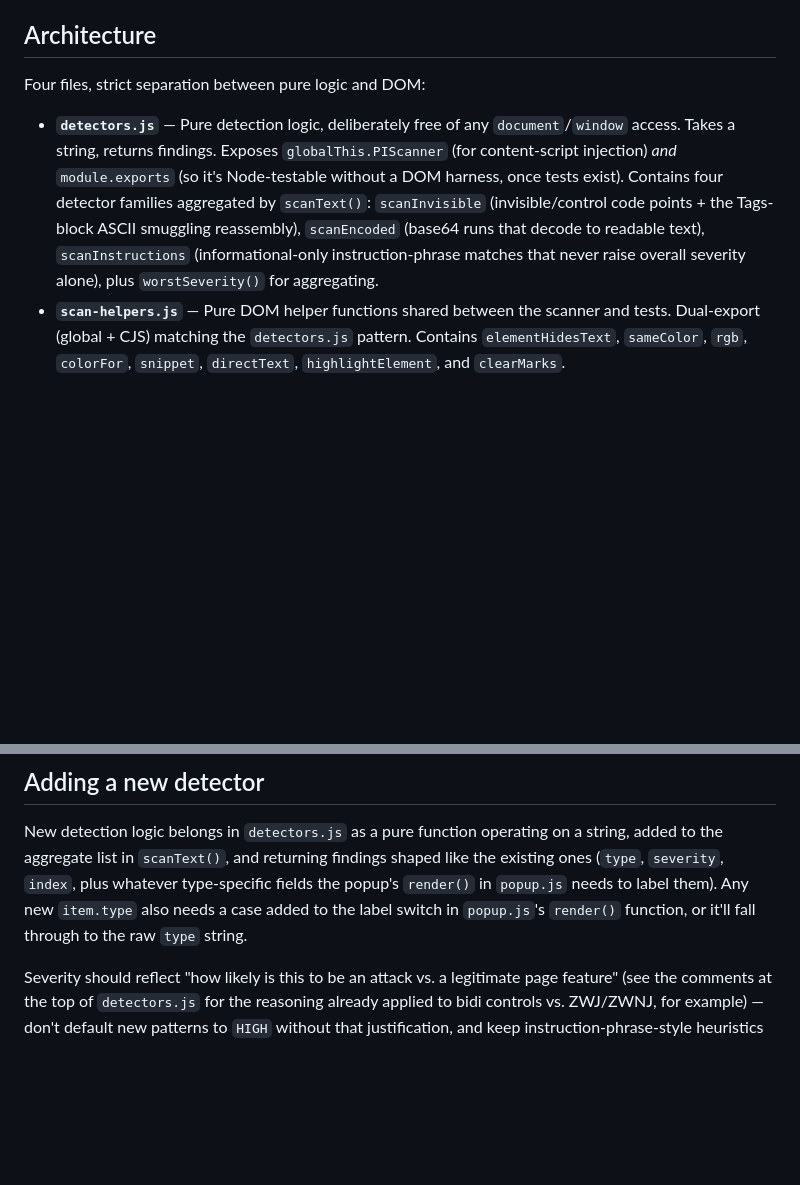
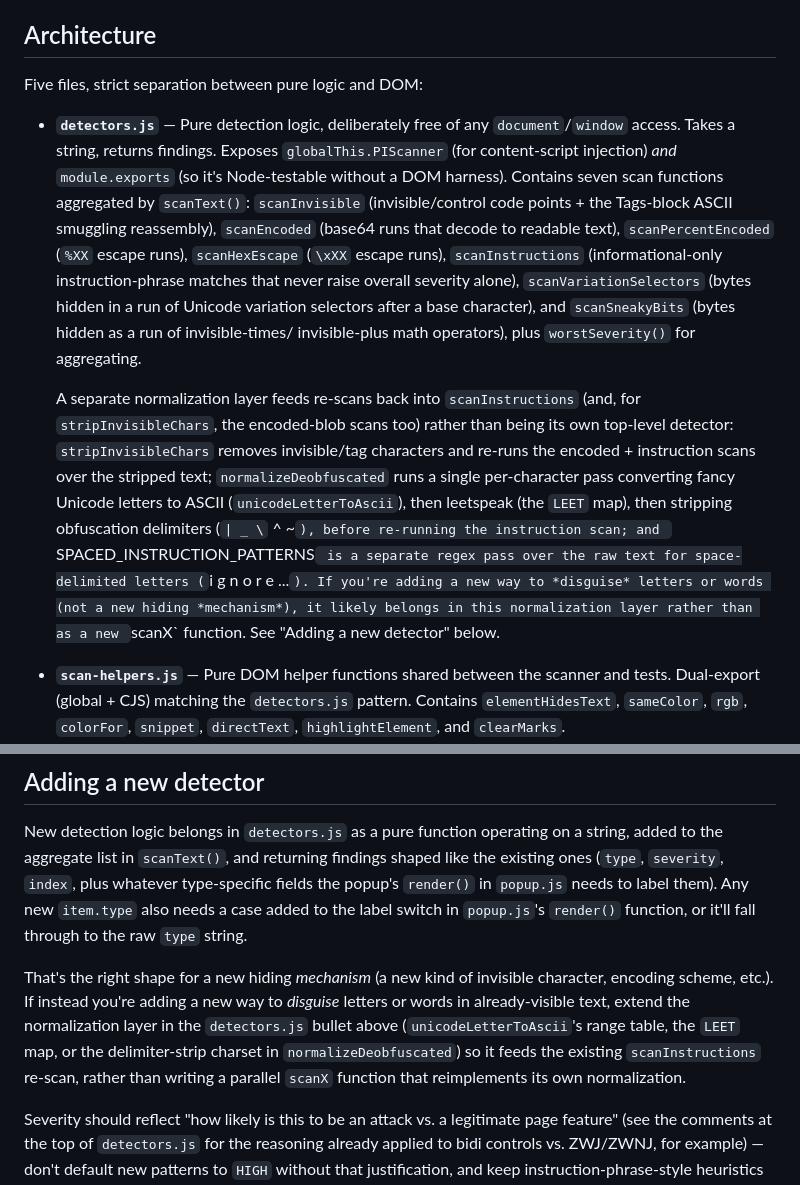
Before and after one commit to DiegoFleitas/lemon-juice, a Markdown page: AGENTS.md, 2 parts joined by grey strips. GitHub-like rendering; blank space fills up the shorter version.

Commit message:
docs(agents): document the 7 detectors and normalization pipeline
detectors.js grew from 3 scan functions to 7 (scanPercentEncoded,
scanHexEscape, scanVariationSelectors, scanSneakyBits added) plus a
normalization layer (stripInvisibleChars, normalizeDeobfuscated,
SPACED_INSTRUCTION_PATTERNS) that fed re-scans into scanInstructions,
none of which the "four detector families" line reflected. Also note
in "Adding a new detector" that a new obfuscation *disguise* belongs
in the normalization layer, while a new hiding *mechanism* is its own
scanX function, so agents extend the right layer instead of
duplicating it.

```diff
--- a/AGENTS.md
+++ b/AGENTS.md
@@ -58,18 +58,36 @@ Temporary add-ons are removed on Firefox restart.
 
 ## Architecture
 
-Four files, strict separation between pure logic and DOM:
+Five files, strict separation between pure logic and DOM:
 
 - **`detectors.js`** — Pure detection logic, deliberately free of any
   `document`/`window` access. Takes a string, returns findings. Exposes
   `globalThis.PIScanner` (for content-script injection) _and_
-  `module.exports` (so it's Node-testable without a DOM harness, once tests
-  exist). Contains four detector families aggregated by `scanText()`:
-  `scanInvisible` (invisible/control code points + the Tags-block ASCII
-  smuggling reassembly), `scanEncoded` (base64 runs that decode to readable
-  text), `scanInstructions` (informational-only instruction-phrase matches
-  that never raise overall severity alone), plus `worstSeverity()` for
-  aggregating.
+  `module.exports` (so it's Node-testable without a DOM harness). Contains
+  seven scan functions aggregated by `scanText()`: `scanInvisible`
+  (invisible/control code points + the Tags-block ASCII smuggling
+  reassembly), `scanEncoded` (base64 runs that decode to readable text),
+  `scanPercentEncoded` (`%XX` escape runs), `scanHexEscape` (`\xXX` escape
+  runs), `scanInstructions` (informational-only instruction-phrase matches
+  that never raise overall severity alone), `scanVariationSelectors`
+  (bytes hidden in a run of Unicode variation selectors after a base
+  character), and `scanSneakyBits` (bytes hidden as a run of invisible-times/
+  invisible-plus math operators), plus `worstSeverity()` for aggregating.
+
+  A separate normalization layer feeds re-scans back into `scanInstructions`
+  (and, for `stripInvisibleChars`, the encoded-blob scans too) rather than
+  being its own top-level detector: `stripInvisibleChars` removes
+  invisible/tag characters and re-runs the encoded + instruction scans over
+  the stripped text; `normalizeDeobfuscated` runs a single per-character pass
+  converting fancy Unicode letters to ASCII (`unicodeLetterToAscii`), then
+  leetspeak (the `LEET` map), then stripping obfuscation delimiters
+  (`| _ \` ^ ~`), before re-running the instruction scan; and
+`SPACED_INSTRUCTION_PATTERNS` is a separate regex pass over the raw text
+for space-delimited letters (`i g n o r e ...`). If you're adding a new way
+to *disguise* letters or words (not a new hiding *mechanism*), it likely
+belongs in this normalization layer rather than as a new `scanX` function.
+  See "Adding a new detector" below.
+
 - **`scan-helpers.js`** — Pure DOM helper functions shared between the
   scanner and tests. Dual-export (global + CJS) matching the `detectors.js`
   pattern. Contains `elementHidesText`, `sameColor`, `rgb`, `colorFor`,
@@ -106,6 +124,15 @@ them). Any new `item.type` also needs a case added to the label switch in
 `popup.js`'s `render()` function, or it'll fall through to the raw `type`
 string.
 
+That's the right shape for a new hiding _mechanism_ (a new kind of invisible
+character, encoding scheme, etc.). If instead you're adding a new way to
+_disguise_ letters or words in already-visible text, extend the
+normalization layer in the `detectors.js` bullet above (`unicodeLetterToAscii`'s
+range table, the `LEET` map, or the delimiter-strip charset in
+`normalizeDeobfuscated`) so it feeds the existing `scanInstructions` re-scan,
+rather than writing a parallel `scanX` function that reimplements its own
+normalization.
+
 Severity should reflect "how likely is this to be an attack vs. a legitimate
 page feature" (see the comments at the top of `detectors.js` for the
 reasoning already applied to bidi controls vs. ZWJ/ZWNJ, for example) —
```
